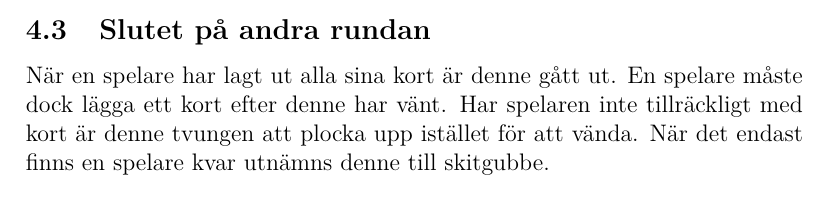
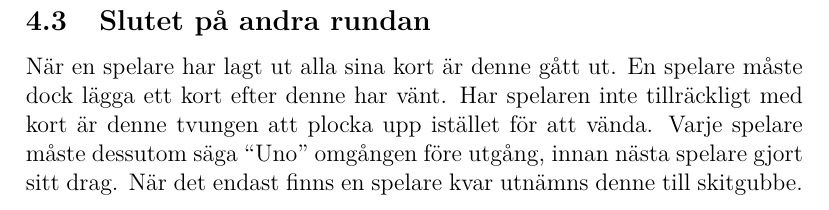
Before and after one commit to henkir/skitgubbe, a LaTeX document (regler.tex): part of page 3 of 3 before the commit and part of page 4 of 4 after it, cut so that both start at the same text. Compiled offline with pdfLaTeX.

Commit message:
Add Uno rule

```diff
--- a/regler.tex
+++ b/regler.tex
@@ -71,6 +71,6 @@ Spelaren lägger ett eller flera kort som bildar en stege (dubletter av samma ko
 När det ligger lika många högar på bordet som det är spelare vänds korten bort och spelaren som vände får lägga valfria kort. När det vänds, byter man även håll som spelarna lägger kort (dvs. medurs blir moturs och tvärtom).
 
 \subsection{Slutet på andra rundan}
-När en spelare har lagt ut alla sina kort är denne gått ut. En spelare måste dock lägga ett kort efter denne har vänt. Har spelaren inte tillräckligt med kort är denne tvungen att plocka upp istället för att vända. När det endast finns en spelare kvar utnämns denne till skitgubbe.
+När en spelare har lagt ut alla sina kort är denne gått ut. En spelare måste dock lägga ett kort efter denne har vänt. Har spelaren inte tillräckligt med kort är denne tvungen att plocka upp istället för att vända. Varje spelare måste dessutom säga ``Uno'' omgången före utgång, innan nästa spelare gjort sitt drag. När det endast finns en spelare kvar utnämns denne till skitgubbe.
 
 \end{document}
```
